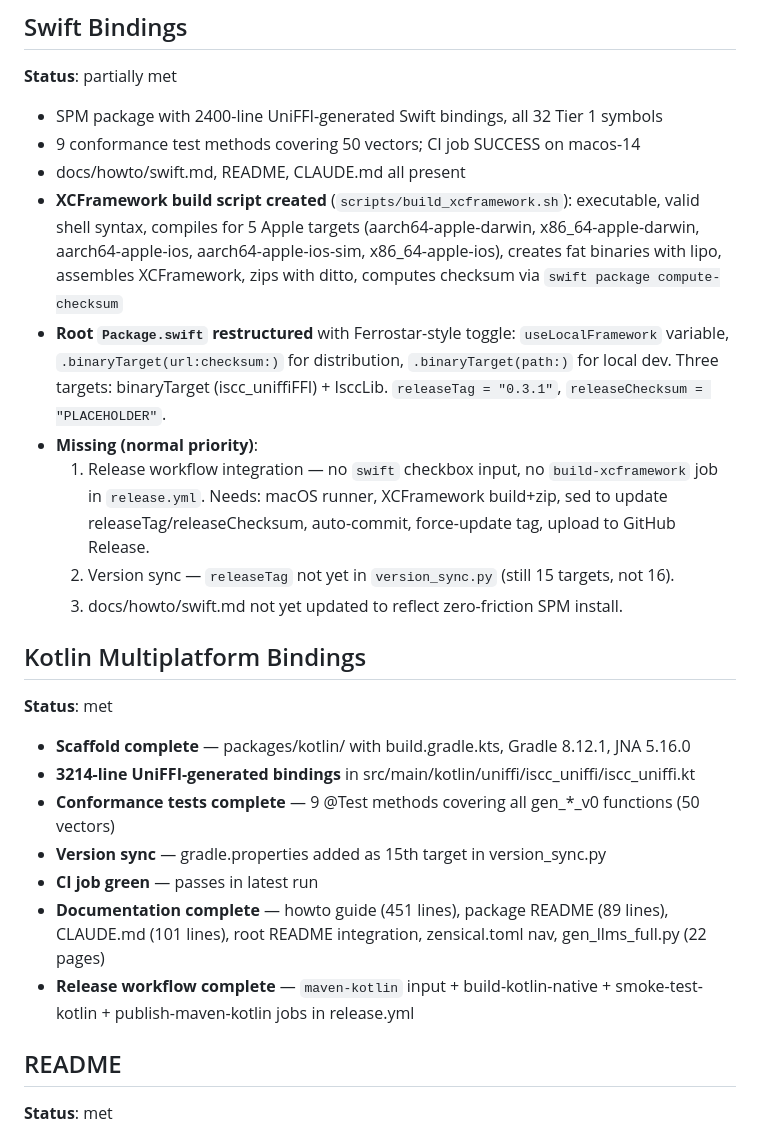
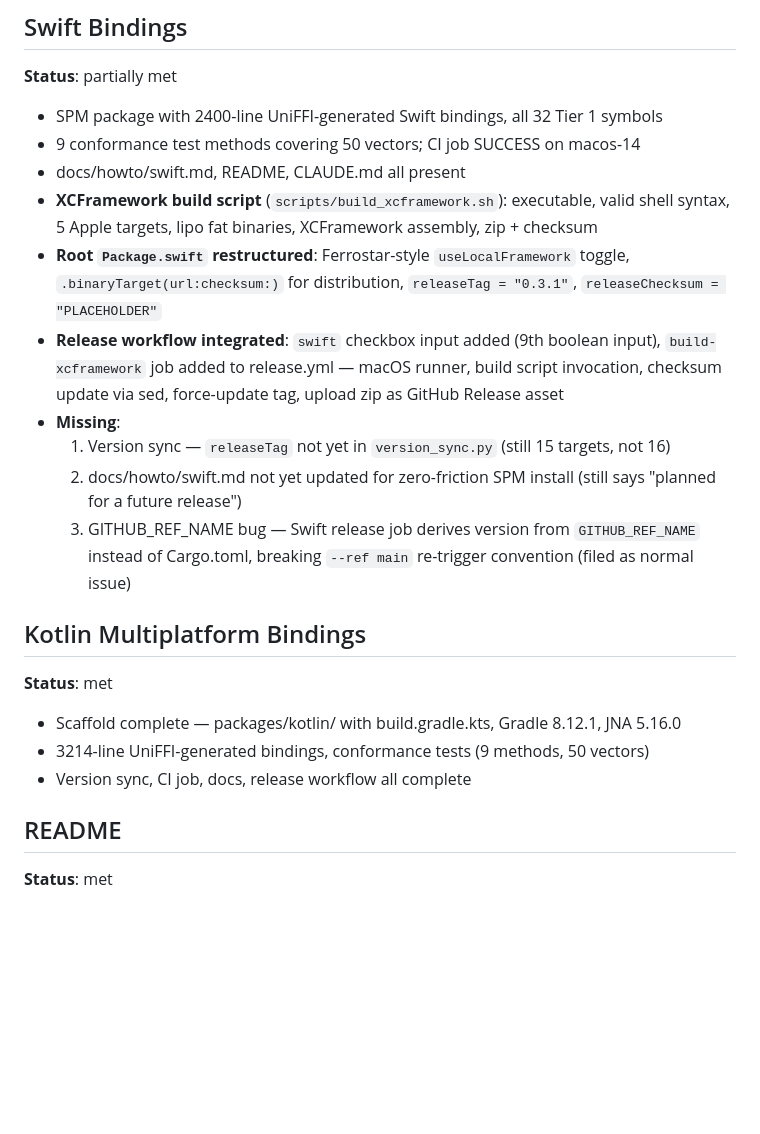
Before and after one commit to iscc/iscc-lib, a Markdown page: .claude/context/state.md, the part around one of its changes. Drawn GitHub-style; blank space fills up the shorter version.

```diff
--- a/.claude/context/state.md
+++ b/.claude/context/state.md
@@ -102,34 +102,28 @@ integration, version sync for releaseTag, docs update.
 - SPM package with 2400-line UniFFI-generated Swift bindings, all 32 Tier 1 symbols
 - 9 conformance test methods covering 50 vectors; CI job SUCCESS on macos-14
 - docs/howto/swift.md, README, CLAUDE.md all present
-- **XCFramework build script created** (`scripts/build_xcframework.sh`): executable, valid shell
-    syntax, compiles for 5 Apple targets (aarch64-apple-darwin, x86_64-apple-darwin,
-    aarch64-apple-ios, aarch64-apple-ios-sim, x86_64-apple-ios), creates fat binaries with lipo,
-    assembles XCFramework, zips with ditto, computes checksum via `swift package compute-checksum`
-- **Root `Package.swift` restructured** with Ferrostar-style toggle: `useLocalFramework` variable,
-    `.binaryTarget(url:checksum:)` for distribution, `.binaryTarget(path:)` for local dev. Three
-    targets: binaryTarget (iscc_uniffiFFI) + IsccLib. `releaseTag = "0.3.1"`,
-    `releaseChecksum = "PLACEHOLDER"`.
-- **Missing (normal priority)**:
-    1. Release workflow integration — no `swift` checkbox input, no `build-xcframework` job in
-        `release.yml`. Needs: macOS runner, XCFramework build+zip, sed to update
-        releaseTag/releaseChecksum, auto-commit, force-update tag, upload to GitHub Release.
-    2. Version sync — `releaseTag` not yet in `version_sync.py` (still 15 targets, not 16).
-    3. docs/howto/swift.md not yet updated to reflect zero-friction SPM install.
+- **XCFramework build script** (`scripts/build_xcframework.sh`): executable, valid shell syntax, 5
+    Apple targets, lipo fat binaries, XCFramework assembly, zip + checksum
+- **Root `Package.swift` restructured**: Ferrostar-style `useLocalFramework` toggle,
+    `.binaryTarget(url:checksum:)` for distribution, `releaseTag = "0.3.1"`,
+    `releaseChecksum = "PLACEHOLDER"`
+- **Release workflow integrated**: `swift` checkbox input added (9th boolean input),
+    `build-xcframework` job added to release.yml — macOS runner, build script invocation, checksum
+    update via sed, force-update tag, upload zip as GitHub Release asset
+- **Missing**:
+    1. Version sync — `releaseTag` not yet in `version_sync.py` (still 15 targets, not 16)
+    2. docs/howto/swift.md not yet updated for zero-friction SPM install (still says "planned for a
+        future release")
+    3. GITHUB_REF_NAME bug — Swift release job derives version from `GITHUB_REF_NAME` instead of
+        Cargo.toml, breaking `--ref main` re-trigger convention (filed as normal issue)
 
 ## Kotlin Multiplatform Bindings
 
 **Status**: met
 
-- **Scaffold complete** — packages/kotlin/ with build.gradle.kts, Gradle 8.12.1, JNA 5.16.0
-- **3214-line UniFFI-generated bindings** in src/main/kotlin/uniffi/iscc_uniffi/iscc_uniffi.kt
-- **Conformance tests complete** — 9 @Test methods covering all gen\_\*\_v0 functions (50 vectors)
-- **Version sync** — gradle.properties added as 15th target in version_sync.py
-- **CI job green** — passes in latest run
-- **Documentation complete** — howto guide (451 lines), package README (89 lines), CLAUDE.md (101
-    lines), root README integration, zensical.toml nav, gen_llms_full.py (22 pages)
-- **Release workflow complete** — `maven-kotlin` input + build-kotlin-native + smoke-test-kotlin +
-    publish-maven-kotlin jobs in release.yml
+- Scaffold complete — packages/kotlin/ with build.gradle.kts, Gradle 8.12.1, JNA 5.16.0
+- 3214-line UniFFI-generated bindings, conformance tests (9 methods, 50 vectors)
+- Version sync, CI job, docs, release workflow all complete
 
 ## README
 
```
Also changed, not shown: other parts of .claude/context/state.md (+29 -30 lines), 1 other file.
